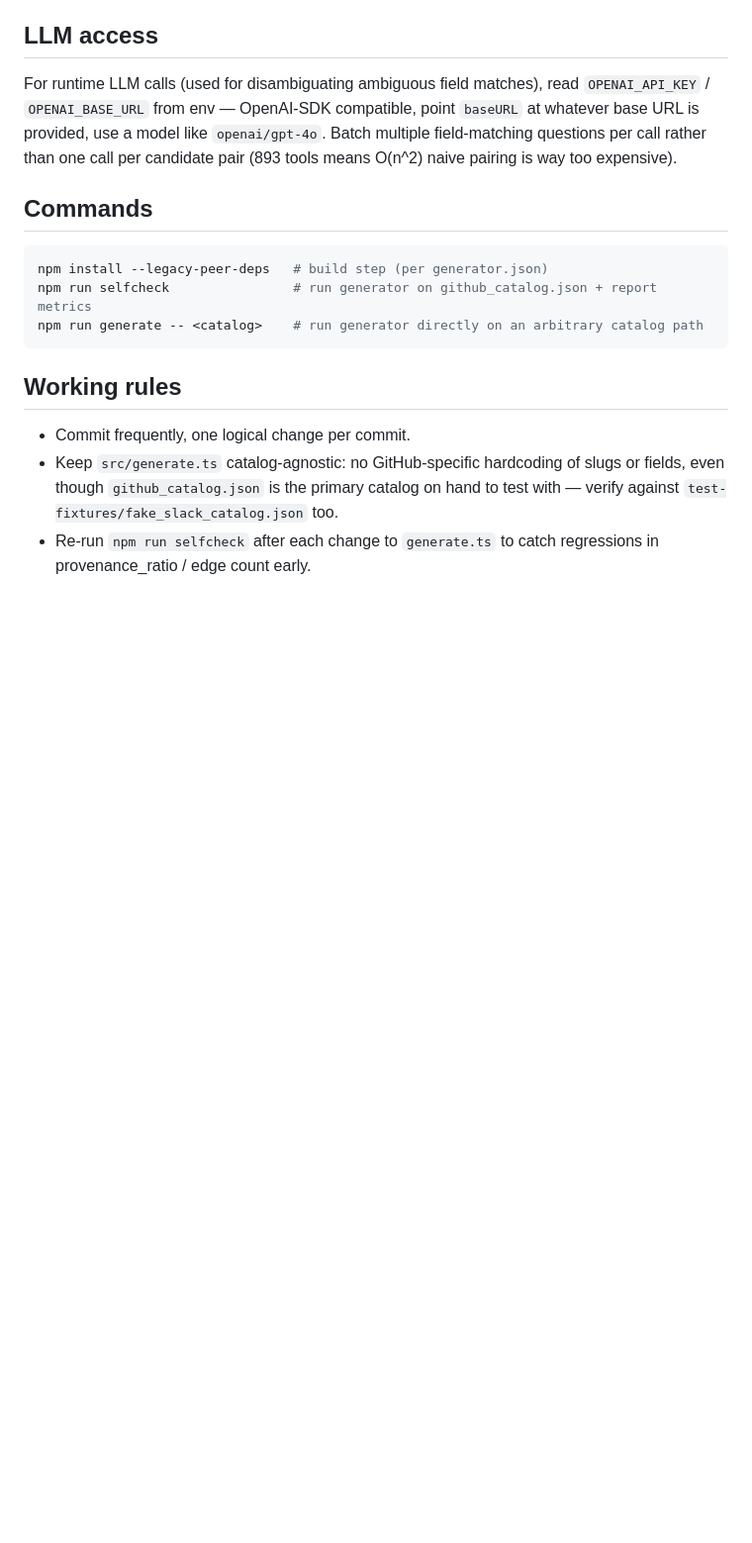
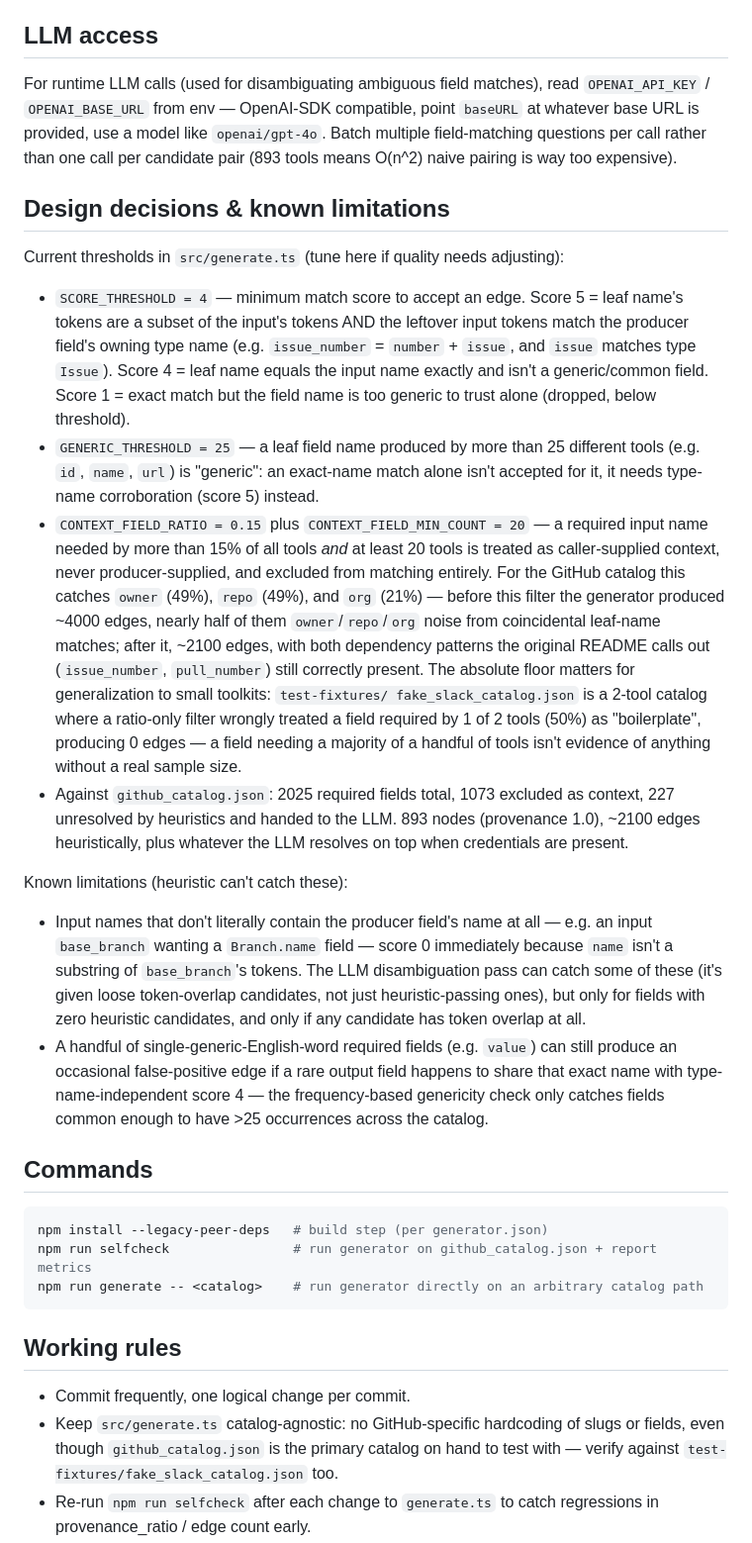
Before and after one commit to ns-0437/dep-graph-generator, a Markdown page: CLAUDE.md, the part around the change. Shown at 99% size. Drawn GitHub-style; blank space fills up the shorter version.

Commit message:
docs: document design decisions, measured impact, and known limitations
Records the actual thresholds and why each one is set where it is, the
measured before/after edge counts for the context-field filter, and the
specific matching patterns the heuristic still misses -- so the reasoning
behind the code survives independent of whoever wrote it.

````diff
--- a/CLAUDE.md
+++ b/CLAUDE.md
@@ -71,6 +71,44 @@ whatever base URL is provided, use a model like `openai/gpt-4o`. Batch multiple
 field-matching questions per call rather than one call per candidate pair (893 tools means
 O(n^2) naive pairing is way too expensive).
 
+## Design decisions & known limitations
+
+Current thresholds in `src/generate.ts` (tune here if quality needs adjusting):
+- `SCORE_THRESHOLD = 4` — minimum match score to accept an edge. Score 5 = leaf name's
+  tokens are a subset of the input's tokens AND the leftover input tokens match the
+  producer field's owning type name (e.g. `issue_number` = `number` + `issue`, and `issue`
+  matches type `Issue`). Score 4 = leaf name equals the input name exactly and isn't a
+  generic/common field. Score 1 = exact match but the field name is too generic to trust
+  alone (dropped, below threshold).
+- `GENERIC_THRESHOLD = 25` — a leaf field name produced by more than 25 different tools
+  (e.g. `id`, `name`, `url`) is "generic": an exact-name match alone isn't accepted for it,
+  it needs type-name corroboration (score 5) instead.
+- `CONTEXT_FIELD_RATIO = 0.15` plus `CONTEXT_FIELD_MIN_COUNT = 20` — a required input name
+  needed by more than 15% of all tools *and* at least 20 tools is treated as caller-supplied
+  context, never producer-supplied, and excluded from matching entirely. For the GitHub
+  catalog this catches `owner` (49%), `repo` (49%), and `org` (21%) — before this filter the
+  generator produced ~4000 edges, nearly half of them `owner`/`repo`/`org` noise from
+  coincidental leaf-name matches; after it, ~2100 edges, with both dependency patterns the
+  original README calls out (`issue_number`, `pull_number`) still correctly present. The
+  absolute floor matters for generalization to small toolkits: `test-fixtures/
+  fake_slack_catalog.json` is a 2-tool catalog where a ratio-only filter wrongly treated a
+  field required by 1 of 2 tools (50%) as "boilerplate", producing 0 edges — a field needing
+  a majority of a handful of tools isn't evidence of anything without a real sample size.
+- Against `github_catalog.json`: 2025 required fields total, 1073 excluded as context, 227
+  unresolved by heuristics and handed to the LLM. 893 nodes (provenance 1.0), ~2100 edges
+  heuristically, plus whatever the LLM resolves on top when credentials are present.
+
+Known limitations (heuristic can't catch these):
+- Input names that don't literally contain the producer field's name at all — e.g. an input
+  `base_branch` wanting a `Branch.name` field — score 0 immediately because `name` isn't a
+  substring of `base_branch`'s tokens. The LLM disambiguation pass can catch some of these
+  (it's given loose token-overlap candidates, not just heuristic-passing ones), but only for
+  fields with zero heuristic candidates, and only if any candidate has token overlap at all.
+- A handful of single-generic-English-word required fields (e.g. `value`) can still produce
+  an occasional false-positive edge if a rare output field happens to share that exact name
+  with type-name-independent score 4 — the frequency-based genericity check only catches
+  fields common enough to have >25 occurrences across the catalog.
+
 ## Commands
 
 ```bash
````
